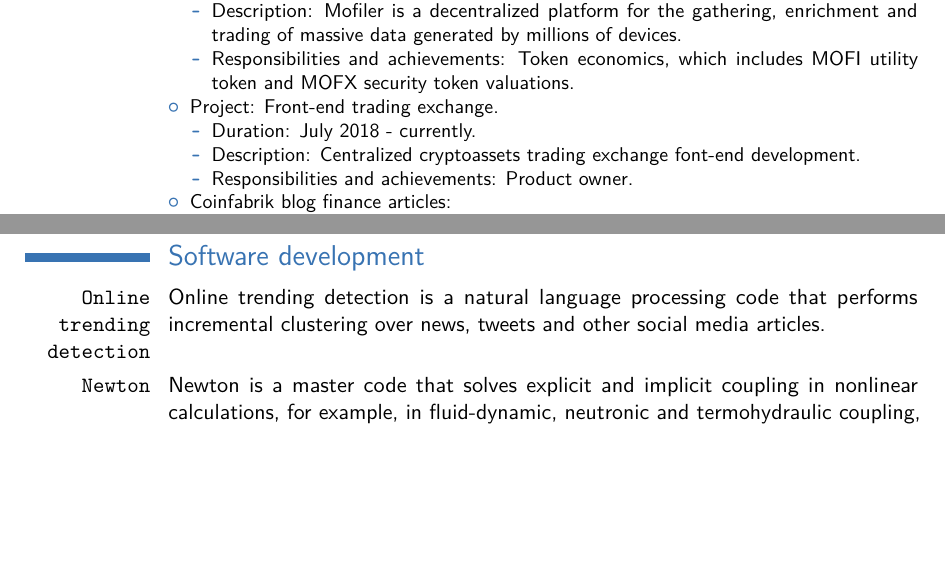
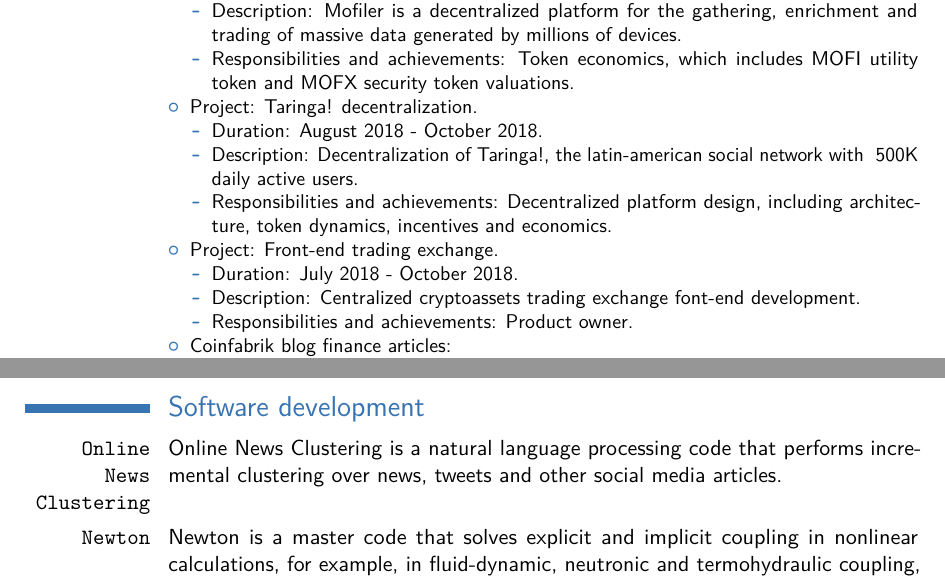
Before and after one commit to fedecaccia/cv, a LaTeX CV (cvenglish.tex): two parts of pages 2 and 6 of 6, joined at a grey line, cut so that both start at the same text, the shorter picture padded with empty space. Compiled offline with pdfLaTeX.

Commit message:
udpating cv at 10/2018

```diff
--- a/cvenglish.tex
+++ b/cvenglish.tex
@@ -25,7 +25,7 @@
 
 % personal data
 \name{Federico Agustín}{Caccia}
-\title{Curriculum Vit\ae, July 2018}                               % optional, remove / comment the line if not wanted
+\title{Curriculum Vit\ae, October 2018}                               % optional, remove / comment the line if not wanted
 %\address{Av. Bustillo 9500, San Carlos de Bariloche}{CP:8400}{Argentina}% optional, remove / comment the line if not wanted; the "postcode city" and and "country" arguments can be omitted or provided empty
 %\phone[mobile]{+54~9~3476~623177}                   % optional, remove / comment the line if not wanted
 %\phone[fixed]{+2~(345)~678~901}                    % optional, remove / comment the line if not wanted
@@ -114,7 +114,7 @@ References: Eng. Sebastian Raul Wain (\href{mailto:sebastian.wain@nektra.com}{se
 	Trading strategies analysis, mainly focus on statistical arbitrage and mean reversion algorithms.
 	\item Responsibilities and achievements: data analysis and code development.
 	\end{itemize}
-\item Project: Online trending detection.
+\item Project: Online News Clustering.
 	\begin{itemize}%
 	\item Duration: February 2018 - April 2018.
 	\item Description: An incremental clustering of text documents code was developed using natural language processing techniques.
@@ -129,9 +129,15 @@ References: Eng. Sebastian Raul Wain (\href{mailto:sebastian.wain@nektra.com}{se
 	massive data generated by millions of devices.
 	\item Responsibilities and achievements: Token economics, which includes MOFI utility token and MOFX security token valuations.
 	\end{itemize}
+\item Project: Taringa! decentralization.
+	\begin{itemize}%
+	\item Duration: August 2018 - October 2018.
+	\item Description: Decentralization of Taringa!, the latin-american social network with ~500K daily active users.
+	\item Responsibilities and achievements: Decentralized platform design, including architecture, token dynamics, incentives and economics.
+	\end{itemize}
 \item Project: Front-end trading exchange.
 	\begin{itemize}%
-	\item Duration: July 2018 - currently.
+	\item Duration: July 2018 - October 2018.
 	\item Description: Centralized cryptoassets trading exchange font-end development.
 	\item Responsibilities and achievements: Product owner.
 	\end{itemize}
@@ -339,7 +345,7 @@ hs, Faculty of Psychology, Rosario National University, Rosario, Argentina.}
 
 \section{Software development}
 
-\cvitem{\texttt{Online trending detection}}{Online trending detection is a natural language processing code that performs incremental clustering over news, tweets and other social media articles.}
+\cvitem{\texttt{Online News Clustering}}{Online News Clustering is a natural language processing code that performs incremental clustering over news, tweets and other social media articles.}
 
 \cvitem{\texttt{Newton}}{Newton is a master code that solves explicit and implicit coupling in nonlinear calculations, for example, in fluid-dynamic, neutronic and termohydraulic coupling, etc. (\httplink{www.github.com/fedecaccia/newton}).}
 
```
Also changed, not shown: cvspanish.tex (+10 -3 lines), cvenglish.pdf, cvspanish.pdf.
